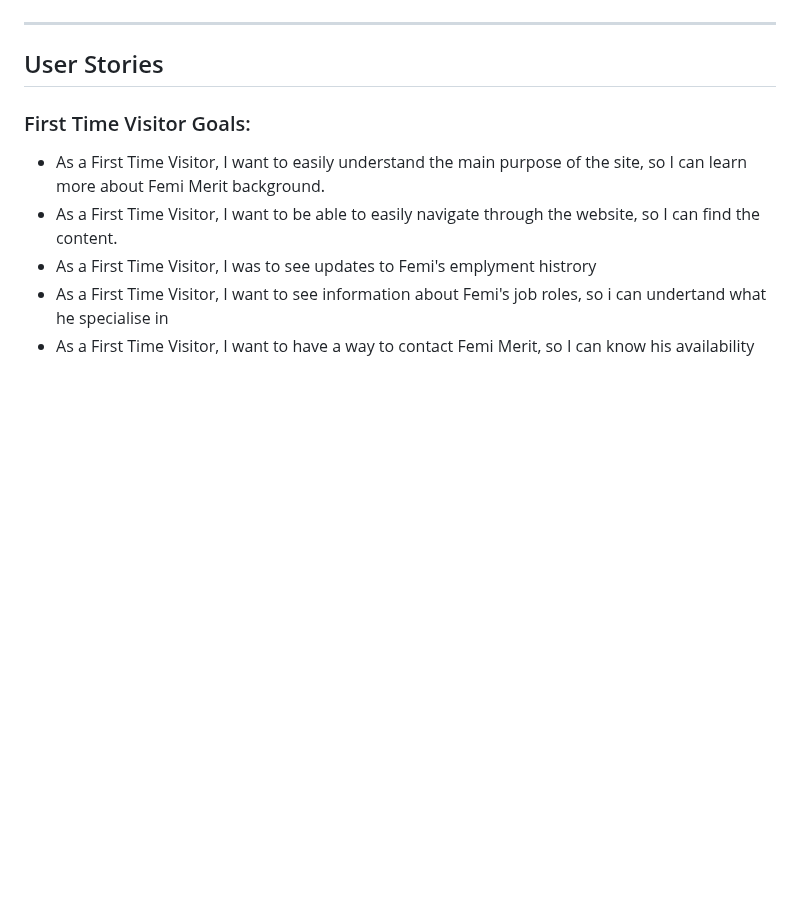
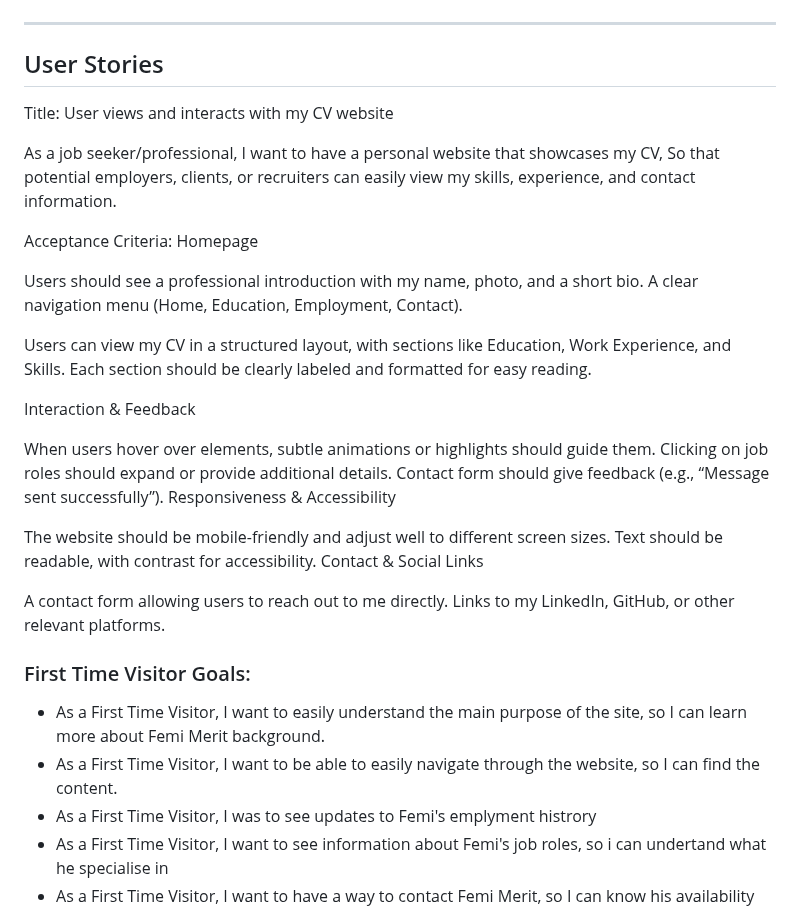
Before and after one commit to FemiMerit/Project1, a Markdown page: README.md, the part around the change. GitHub-like rendering; blank space fills up the shorter version.

Commit message:
add user story to README

```diff
--- a/README.md
+++ b/README.md
@@ -9,6 +9,36 @@ The site can be accessed by this [link](https://femimerit.github.io/Project1/)
 
 ---
 ## User Stories
+
+Title: User views and interacts with my CV website
+
+As a job seeker/professional,
+I want to have a personal website that showcases my CV,
+So that potential employers, clients, or recruiters can easily view my skills, experience, and contact information.
+
+Acceptance Criteria:
+Homepage
+
+Users should see a professional introduction with my name, photo, and a short bio.
+A clear navigation menu (Home, Education, Employment, Contact).
+
+
+Users can view my CV in a structured layout, with sections like Education, Work Experience, and Skills.
+Each section should be clearly labeled and formatted for easy reading.
+
+Interaction & Feedback
+
+When users hover over elements, subtle animations or highlights should guide them.
+Clicking on job roles should expand or provide additional details.
+Contact form should give feedback (e.g., “Message sent successfully”).
+Responsiveness & Accessibility
+
+The website should be mobile-friendly and adjust well to different screen sizes.
+Text should be readable, with contrast for accessibility.
+Contact & Social Links
+
+A contact form allowing users to reach out to me directly.
+Links to my LinkedIn, GitHub, or other relevant platforms.
 
 ### First Time Visitor Goals:
 
```
